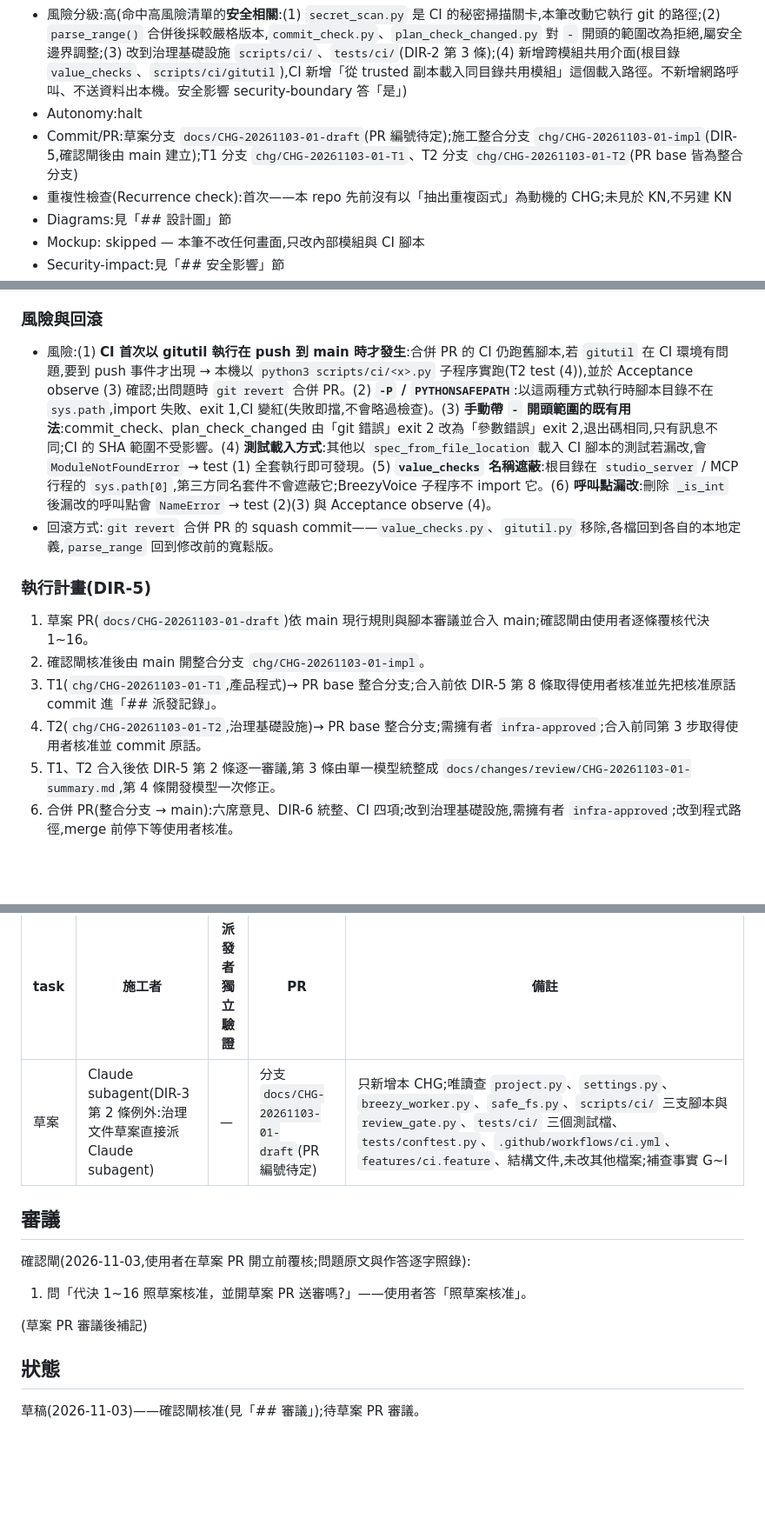
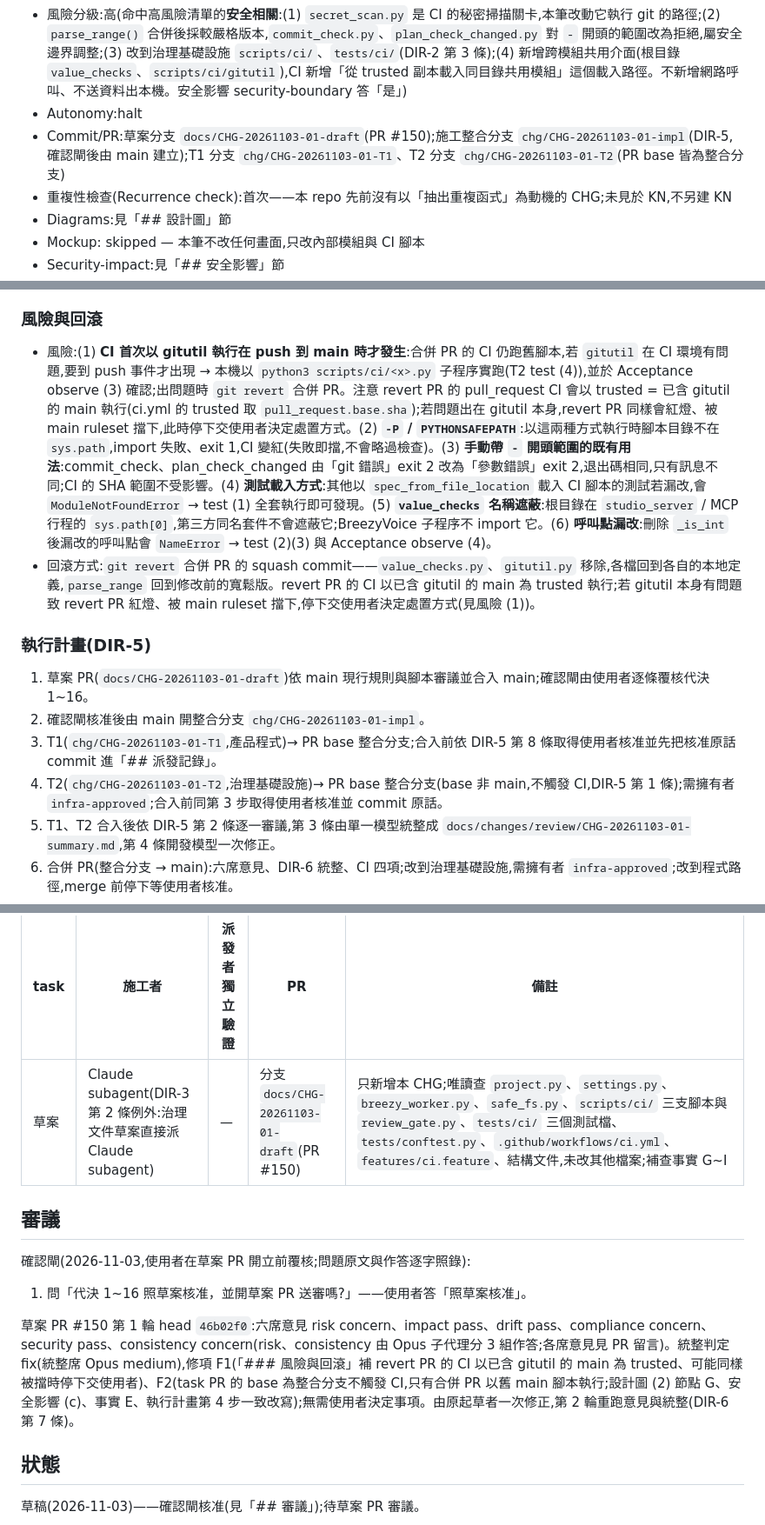
Before and after one commit to kamira/podcast-studio, a Markdown page: docs/changes/CHG-20261103-01.md, 3 parts joined by grey strips. Shown at 87% size. GitHub-like rendering; blank space fills up the shorter version.

Commit message:
CHG-20261103-01: 草案第 1 輪統整修正 F1、F2
F1 風險與回滾補 revert PR 的 CI 行為;F2 task PR 不觸發 CI 的說法一致改寫;審議節記第 1 輪。

Co-Authored-By: Claude Opus 5.5 <noreply@anthropic.com>

```diff
--- a/docs/changes/CHG-20261103-01.md
+++ b/docs/changes/CHG-20261103-01.md
@@ -9,7 +9,7 @@
 - 驗收者:獨立 Claude subagent(不參與起草、施工、審議與統整,不看實作者自述)+ 使用者確認
 - 風險分級:高(命中高風險清單的**安全相關**:(1) `secret_scan.py` 是 CI 的秘密掃描關卡,本筆改動它執行 git 的路徑;(2) `parse_range()` 合併後採較嚴格版本,`commit_check.py`、`plan_check_changed.py` 對 `-` 開頭的範圍改為拒絕,屬安全邊界調整;(3) 改到治理基礎設施 `scripts/ci/`、`tests/ci/`(DIR-2 第 3 條);(4) 新增跨模組共用介面(根目錄 `value_checks`、`scripts/ci/gitutil`),CI 新增「從 trusted 副本載入同目錄共用模組」這個載入路徑。不新增網路呼叫、不送資料出本機。安全影響 security-boundary 答「是」)
 - Autonomy:halt
-- Commit/PR:草案分支 `docs/CHG-20261103-01-draft`(PR 編號待定);施工整合分支 `chg/CHG-20261103-01-impl`(DIR-5,確認閘後由 main 建立);T1 分支 `chg/CHG-20261103-01-T1`、T2 分支 `chg/CHG-20261103-01-T2`(PR base 皆為整合分支)
+- Commit/PR:草案分支 `docs/CHG-20261103-01-draft`(PR #150);施工整合分支 `chg/CHG-20261103-01-impl`(DIR-5,確認閘後由 main 建立);T1 分支 `chg/CHG-20261103-01-T1`、T2 分支 `chg/CHG-20261103-01-T2`(PR base 皆為整合分支)
 - 重複性檢查(Recurrence check):首次——本 repo 先前沒有以「抽出重複函式」為動機的 CHG;未見於 KN,不另建 KN
 - Diagrams:見「## 設計圖」節
 - Mockup: skipped — 本筆不改任何畫面,只改內部模組與 CI 腳本
@@ -267,15 +267,15 @@ flowchart TD
 
 ### 風險與回滾
 
-- 風險:(1) **CI 首次以 gitutil 執行在 push 到 main 時才發生**:合併 PR 的 CI 仍跑舊腳本,若 `gitutil` 在 CI 環境有問題,要到 push 事件才出現 → 本機以 `python3 scripts/ci/<x>.py` 子程序實跑(T2 test (4)),並於 Acceptance observe (3) 確認;出問題時 `git revert` 合併 PR。(2) **`-P` / `PYTHONSAFEPATH`**:以這兩種方式執行時腳本目錄不在 `sys.path`,import 失敗、exit 1,CI 變紅(失敗即擋,不會略過檢查)。(3) **手動帶 `-` 開頭範圍的既有用法**:commit_check、plan_check_changed 由「git 錯誤」exit 2 改為「參數錯誤」exit 2,退出碼相同,只有訊息不同;CI 的 SHA 範圍不受影響。(4) **測試載入方式**:其他以 `spec_from_file_location` 載入 CI 腳本的測試若漏改,會 `ModuleNotFoundError` → test (1) 全套執行即可發現。(5) **`value_checks` 名稱遮蔽**:根目錄在 `studio_server` / MCP 行程的 `sys.path[0]`,第三方同名套件不會遮蔽它;BreezyVoice 子程序不 import 它。(6) **呼叫點漏改**:刪除 `_is_int` 後漏改的呼叫點會 `NameError` → test (2)(3) 與 Acceptance observe (4)。
-- 回滾方式:`git revert` 合併 PR 的 squash commit——`value_checks.py`、`gitutil.py` 移除,各檔回到各自的本地定義,`parse_range` 回到修改前的寬鬆版。
+- 風險:(1) **CI 首次以 gitutil 執行在 push 到 main 時才發生**:合併 PR 的 CI 仍跑舊腳本,若 `gitutil` 在 CI 環境有問題,要到 push 事件才出現 → 本機以 `python3 scripts/ci/<x>.py` 子程序實跑(T2 test (4)),並於 Acceptance observe (3) 確認;出問題時 `git revert` 合併 PR。注意 revert PR 的 pull_request CI 會以 trusted = 已含 gitutil 的 main 執行(ci.yml 的 trusted 取 `pull_request.base.sha`);若問題出在 gitutil 本身,revert PR 同樣會紅燈、被 main ruleset 擋下,此時停下交使用者決定處置方式。(2) **`-P` / `PYTHONSAFEPATH`**:以這兩種方式執行時腳本目錄不在 `sys.path`,import 失敗、exit 1,CI 變紅(失敗即擋,不會略過檢查)。(3) **手動帶 `-` 開頭範圍的既有用法**:commit_check、plan_check_changed 由「git 錯誤」exit 2 改為「參數錯誤」exit 2,退出碼相同,只有訊息不同;CI 的 SHA 範圍不受影響。(4) **測試載入方式**:其他以 `spec_from_file_location` 載入 CI 腳本的測試若漏改,會 `ModuleNotFoundError` → test (1) 全套執行即可發現。(5) **`value_checks` 名稱遮蔽**:根目錄在 `studio_server` / MCP 行程的 `sys.path[0]`,第三方同名套件不會遮蔽它;BreezyVoice 子程序不 import 它。(6) **呼叫點漏改**:刪除 `_is_int` 後漏改的呼叫點會 `NameError` → test (2)(3) 與 Acceptance observe (4)。
+- 回滾方式:`git revert` 合併 PR 的 squash commit——`value_checks.py`、`gitutil.py` 移除,各檔回到各自的本地定義,`parse_range` 回到修改前的寬鬆版。revert PR 的 CI 以已含 gitutil 的 main 為 trusted 執行;若 gitutil 本身有問題致 revert PR 紅燈、被 main ruleset 擋下,停下交使用者決定處置方式(見風險 (1))。
 
 ### 執行計畫(DIR-5)
 
 1. 草案 PR(`docs/CHG-20261103-01-draft`)依 main 現行規則與腳本審議並合入 main;確認閘由使用者逐條覆核代決 1~16。
 2. 確認閘核准後由 main 開整合分支 `chg/CHG-20261103-01-impl`。
 3. T1(`chg/CHG-20261103-01-T1`,產品程式)→ PR base 整合分支;合入前依 DIR-5 第 8 條取得使用者核准並先把核准原話 commit 進「## 派發記錄」。
-4. T2(`chg/CHG-20261103-01-T2`,治理基礎設施)→ PR base 整合分支;需擁有者 `infra-approved`;合入前同第 3 步取得使用者核准並 commit 原話。
+4. T2(`chg/CHG-20261103-01-T2`,治理基礎設施)→ PR base 整合分支(base 非 main,不觸發 CI,DIR-5 第 1 條);需擁有者 `infra-approved`;合入前同第 3 步取得使用者核准並 commit 原話。
 5. T1、T2 合入後依 DIR-5 第 2 條逐一審議,第 3 條由單一模型統整成 `docs/changes/review/CHG-20261103-01-summary.md`,第 4 條開發模型一次修正。
 6. 合併 PR(整合分支 → main):六席意見、DIR-6 統整、CI 四項;改到治理基礎設施,需擁有者 `infra-approved`;改到程式路徑,merge 前停下等使用者核准。
 7. 合併 PR 合入 main 後依「### Acceptance operation」驗收,ACC 收尾。
@@ -290,7 +290,7 @@ flowchart TD
 
 | task | 施工者 | 派發者獨立驗證 | PR | 備註 |
 |------|--------|----------------|----|------|
-| 草案 | Claude subagent(DIR-3 第 2 條例外:治理文件草案直接派 Claude subagent) | — | 分支 `docs/CHG-20261103-01-draft`(PR 編號待定) | 只新增本 CHG;唯讀查 `project.py`、`settings.py`、`breezy_worker.py`、`safe_fs.py`、`scripts/ci/` 三支腳本與 `review_gate.py`、`tests/ci/` 三個測試檔、`tests/conftest.py`、`.github/workflows/ci.yml`、`features/ci.feature`、結構文件,未改其他檔案;補查事實 G~I |
+| 草案 | Claude subagent(DIR-3 第 2 條例外:治理文件草案直接派 Claude subagent) | — | 分支 `docs/CHG-20261103-01-draft`(PR #150) | 只新增本 CHG;唯讀查 `project.py`、`settings.py`、`breezy_worker.py`、`safe_fs.py`、`scripts/ci/` 三支腳本與 `review_gate.py`、`tests/ci/` 三個測試檔、`tests/conftest.py`、`.github/workflows/ci.yml`、`features/ci.feature`、結構文件,未改其他檔案;補查事實 G~I |
 
 ## 審議
 
@@ -298,7 +298,7 @@ flowchart TD
 
 1. 問「代決 1~16 照草案核准，並開草案 PR 送審嗎?」——使用者答「照草案核准」。
 
-(草案 PR 審議後補記)
+草案 PR #150 第 1 輪 head `46b02f0`:六席意見 risk concern、impact pass、drift pass、compliance concern、security pass、consistency concern(risk、consistency 由 Opus 子代理分 3 組作答;各席意見見 PR 留言)。統整判定 fix(統整席 Opus medium),修項 F1(「### 風險與回滾」補 revert PR 的 CI 以已含 gitutil 的 main 為 trusted、可能同樣被擋時停下交使用者)、F2(task PR 的 base 為整合分支不觸發 CI,只有合併 PR 以舊 main 腳本執行;設計圖 (2) 節點 G、安全影響 (c)、事實 E、執行計畫第 4 步一致改寫);無需使用者決定事項。由原起草者一次修正,第 2 輪重跑意見與統整(DIR-6 第 7 條)。
 
 ## 狀態
 
```
Also changed, not shown: other parts of docs/changes/CHG-20261103-01.md (+3 -3 lines).
